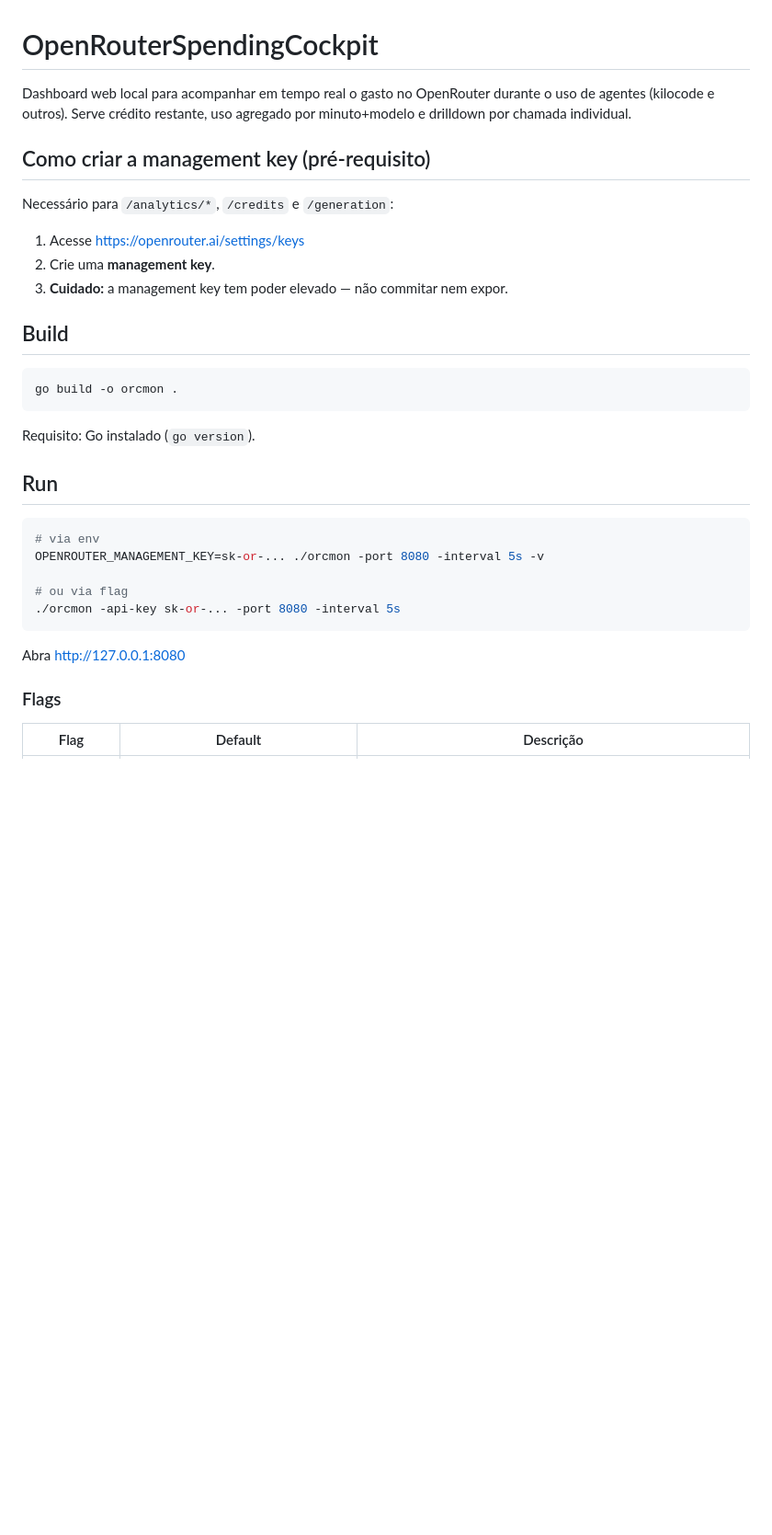
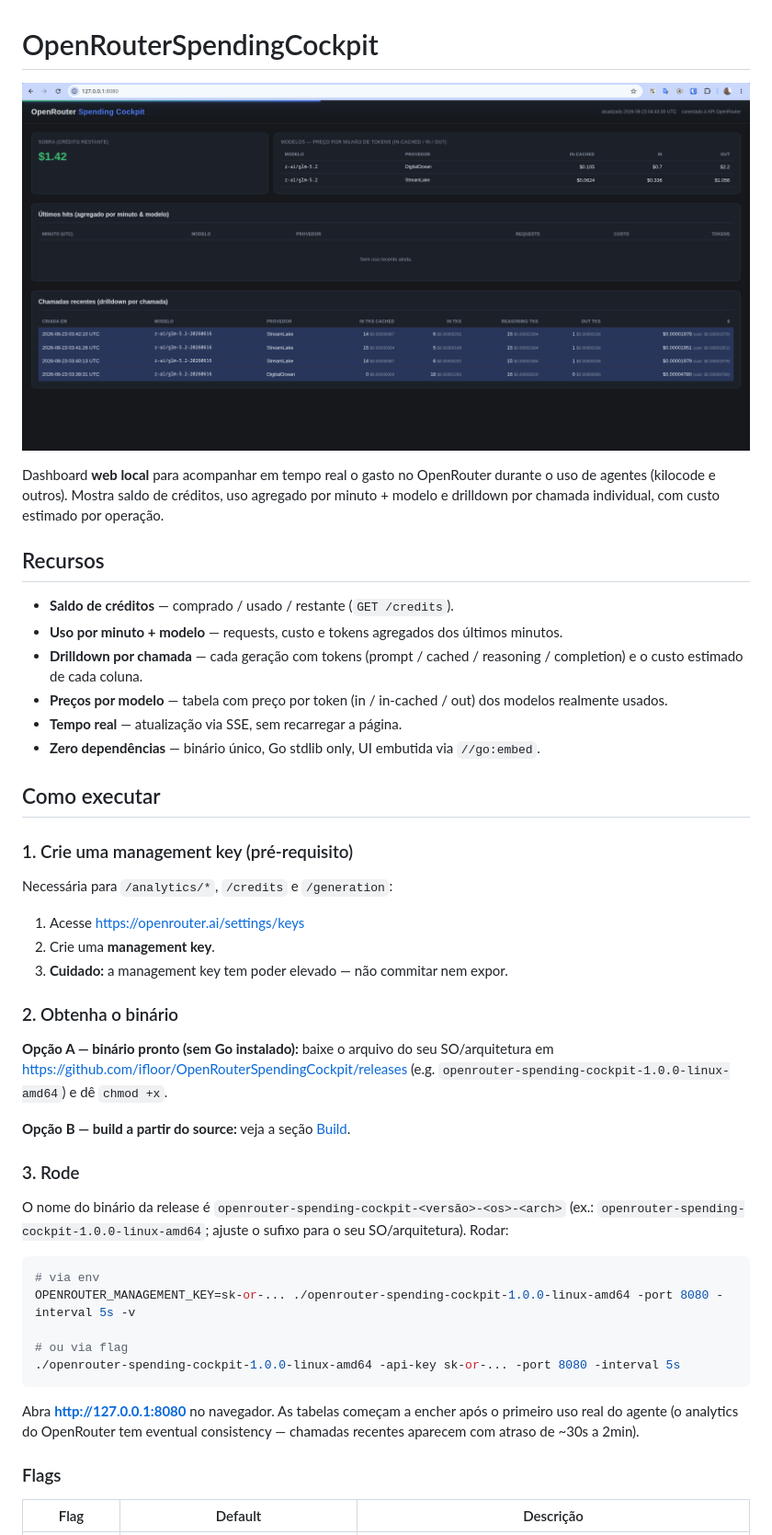
Before and after one commit to ifloor/OpenRouterSpendingCockpit, a Markdown page: README.md, the part around the change printed below. Shown: that part at 92% size. GitHub-like rendering; pictures changed too: img/sample.png (added); blank space fills up the shorter version.

````diff
--- a/README.md
+++ b/README.md
@@ -1,34 +1,55 @@
 # OpenRouterSpendingCockpit
 
-Dashboard web local para acompanhar em tempo real o gasto no OpenRouter durante o uso de agentes (kilocode e outros). Serve crédito restante, uso agregado por minuto+modelo e drilldown por chamada individual.
+<p align="center">
+  <img src="img/sample.png" alt="Dashboard — saldo de créditos, uso agregado por minuto+modelo e drilldown por chamada" width="100%">
+</p>
 
-## Como criar a management key (pré-requisito)
+Dashboard **web local** para acompanhar em tempo real o gasto no OpenRouter durante o uso de agentes (kilocode e outros). Mostra saldo de créditos, uso agregado por minuto + modelo e drilldown por chamada individual, com custo estimado por operação.
 
-Necessário para `/analytics/*`, `/credits` e `/generation`:
+## Recursos
+
+- **Saldo de créditos** — comprado / usado / restante (`GET /credits`).
+- **Uso por minuto + modelo** — requests, custo e tokens agregados dos últimos minutos.
+- **Drilldown por chamada** — cada geração com tokens (prompt / cached / reasoning / completion) e o custo estimado de cada coluna.
+- **Preços por modelo** — tabela com preço por token (in / in-cached / out) dos modelos realmente usados.
+- **Tempo real** — atualização via SSE, sem recarregar a página.
+- **Zero dependências** — binário único, Go stdlib only, UI embutida via `//go:embed`.
+
+## Como executar
+
+### 1. Crie uma management key (pré-requisito)
+
+Necessária para `/analytics/*`, `/credits` e `/generation`:
 
 1. Acesse https://openrouter.ai/settings/keys
 2. Crie uma **management key**.
 3. **Cuidado:** a management key tem poder elevado — não commitar nem expor.
 
-## Build
+### 2. Obtenha o binário
 
-```sh
-go build -o orcmon .
-```
+**Opção A — binário pronto (sem Go instalado):** baixe o arquivo do seu SO/arquitetura em
+https://github.com/ifloor/OpenRouterSpendingCockpit/releases
+(e.g. `openrouter-spending-cockpit-1.0.0-linux-amd64`) e dê `chmod +x`.
 
-Requisito: Go instalado (`go version`).
+**Opção B — build a partir do source:** veja a seção [Build](#build-a-partir-do-source).
 
-## Run
+### 3. Rode
+
+O nome do binário da release é `openrouter-spending-cockpit-<versão>-<os>-<arch>`
+(ex.: `openrouter-spending-cockpit-1.0.0-linux-amd64`; ajuste o sufixo para o seu
+SO/arquitetura). Rodar:
 
 ```sh
 # via env
-OPENROUTER_MANAGEMENT_KEY=sk-or-... ./orcmon -port 8080 -interval 5s -v
+OPENROUTER_MANAGEMENT_KEY=sk-or-... ./openrouter-spending-cockpit-1.0.0-linux-amd64 -port 8080 -interval 5s -v
 
 # ou via flag
-./orcmon -api-key sk-or-... -port 8080 -interval 5s
+./openrouter-spending-cockpit-1.0.0-linux-amd64 -api-key sk-or-... -port 8080 -interval 5s
 ```
 
-Abra http://127.0.0.1:8080
+Abra **http://127.0.0.1:8080** no navegador. As tabelas começam a encher após o
+primeiro uso real do agente (o analytics do OpenRouter tem eventual consistency —
+chamadas recentes aparecem com atraso de ~30s a 2min).
 
 ### Flags
 
````
Also changed, not shown: other parts of README.md (+70 -37 lines), CONTEXT.md (+3 -3 lines), 1 other file.
